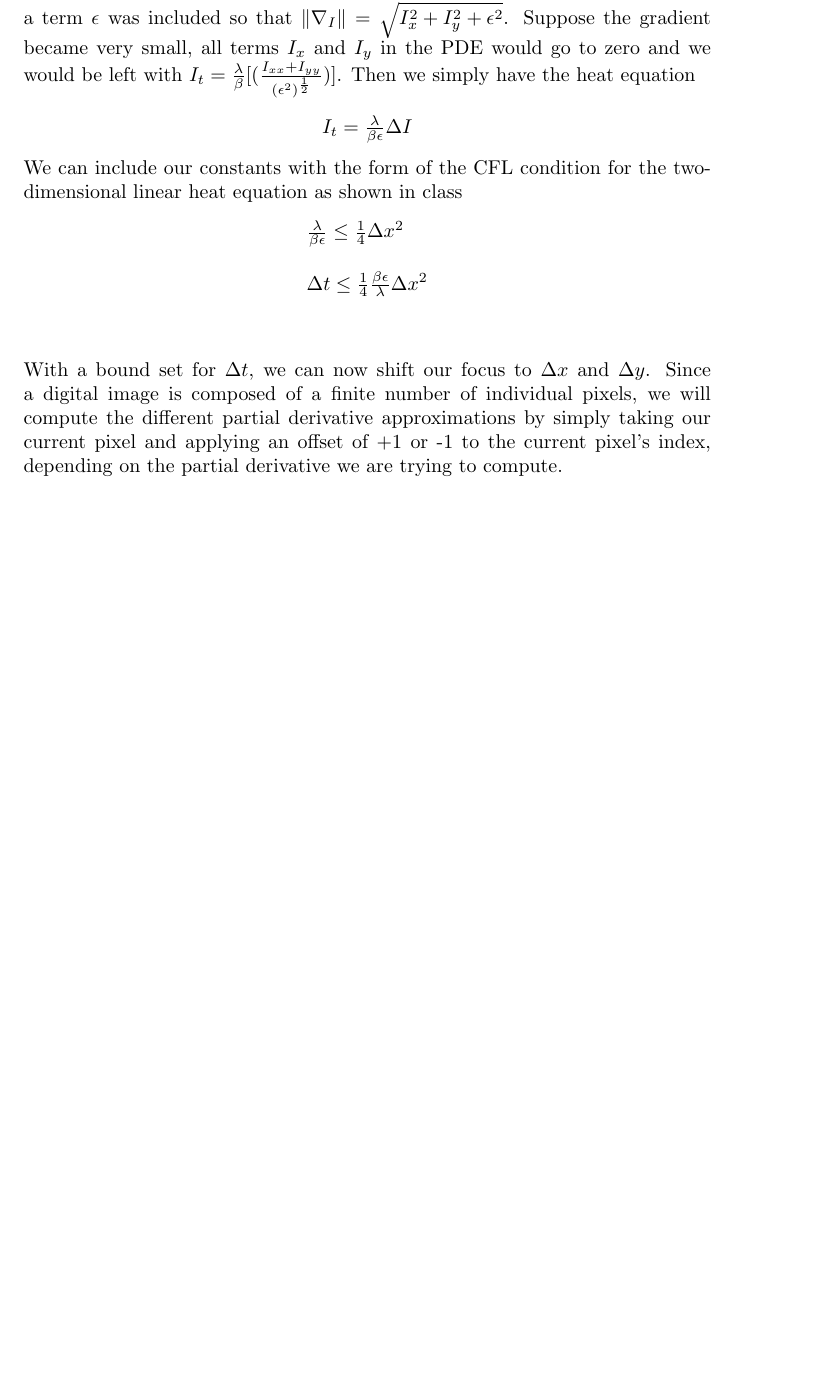
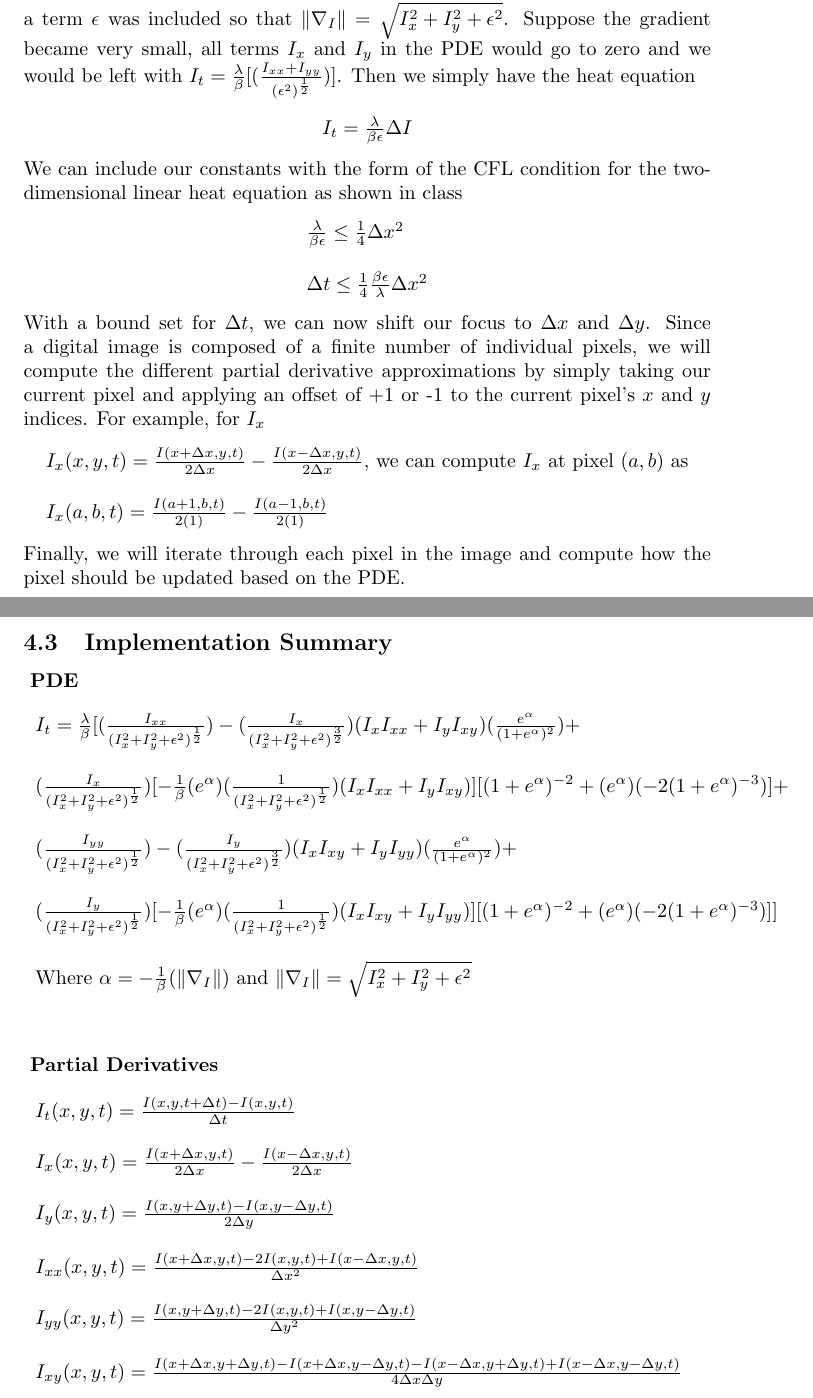
Before and after one commit to AlexDom513/ECE-6560-Final-Project, a LaTeX document (report/Report.tex): part of page 8 of 9 before the commit and two parts of pages 8 and 9 of 12 after it, the two joined at a grey line, cut so that both start at the same text, the shorter picture padded with empty space. Compiled offline with pdfLaTeX.

Commit message:
progress

```diff
--- a/report/Report.tex
+++ b/report/Report.tex
@@ -358,14 +374,62 @@
     \begin{tabular}{l}
       \vspace{12pt}
       $\frac{\lambda}{\beta \epsilon} \leq \frac{1}{4} \Delta x^2$\\
-      \vspace{12pt}
       $\Delta t \leq \frac{1}{4} \frac{\beta \epsilon}{\lambda} \Delta x^2$\\
     \end{tabular}
   \end{center}
-  \vspace{12pt}
 
   \noindent
   With a bound set for  $\Delta t$, we can now shift our focus to $\Delta x$ and $\Delta y$. Since
   a digital image is composed of a finite number of individual pixels, we will compute the different
   partial derivative approximations by simply taking our current pixel and applying an offset of
-  +1 or -1 to the current pixel's index, depending on the partial derivative we are trying to compute.
+  +1 or -1 to the current pixel's $x$ and $y$ indices. For example, for $I_{x}$
+  \begin{center}
+    \begin{tabular}{l}
+      $I_{x}(x,y,t) = \frac{I(x+\Delta x,y,t)}{2\Delta x} - \frac{I(x-\Delta x,y,t)}{2\Delta x}$, we can
+      \vspace{12pt}
+      compute $I_{x}$ at pixel $(a,b)$ as\\
+      $I_{x}(a,b,t) = \frac{I(a+1,b,t)}{2(1)} - \frac{I(a-1,b,t)}{2(1)}$
+    \end{tabular}
+  \end{center}
+
+  \noindent
+  Finally, we will iterate through each pixel in the image and compute how the pixel should
+  be updated based on the PDE.
+
+  \newpage
+  \subsection{Implementation Summary}
+  \noindent
+  \vspace{12pt}
+  \textbf{PDE}\\
+  \begin{tabular}{l}
+    \vspace{12pt}
+    $I_{t} = \frac{\lambda}{\beta}[ (\frac{I_{xx}}{(I_{x}^2 + I_{y}^2 + \epsilon^2)^\frac{1}{2}}) - (\frac{I_{x}}{(I_{x}^2 + I_{y}^2 + \epsilon^2)^\frac{3}{2}}) (I_{x}I_{xx} + I_{y}I_{xy}) (\frac{e^\alpha}{(1+e^{\alpha})^2}) +$\\
+    \vspace{12pt}
+    $(\frac{I_{x}}{(I_{x}^2 + I_{y}^2 + \epsilon^2)^\frac{1}{2}}) [-\frac{1}{\beta} (e^\alpha) (\frac{1}{(I_{x}^2 + I_{y}^2 + \epsilon^2)^\frac{1}{2}}) (I_{x}I_{xx}+I_{y}I_{xy})] [(1+e^{\alpha})^{-2} + (e^\alpha)(-2(1+e^{\alpha})^{-3})]+ $\\
+    \vspace{12pt}
+    $(\frac{I_{yy}}{(I_{x}^2 + I_{y}^2 + \epsilon^2)^\frac{1}{2}}) - (\frac{I_{y}}{(I_{x}^2 + I_{y}^2 + \epsilon^2)^\frac{3}{2}}) (I_{x}I_{xy} + I_{y}I_{yy}) (\frac{e^\alpha}{(1+e^{\alpha})^2}) +$\\
+    \vspace{12pt}
+    $(\frac{I_{y}}{(I_{x}^2 + I_{y}^2 + \epsilon^2)^\frac{1}{2}}) [-\frac{1}{\beta} (e^\alpha) (\frac{1}{(I_{x}^2 + I_{y}^2 + \epsilon^2)^\frac{1}{2}}) (I_{x}I_{xy}+I_{y}I_{yy})] [(1+e^{\alpha})^{-2} + (e^\alpha)(-2(1+e^{\alpha})^{-3})]]$\\
+    \vspace{12pt}
+    Where $\alpha = -\frac{1}{\beta}(\| \nabla_{I} \|)$ and $\| \nabla_{I} \| = \sqrt{I_{x}^2 + I_{y}^2 + \epsilon^2}$\\
+  \end{tabular}
+  \vspace{12pt}
+
+  \noindent
+  \vspace{12pt}
+  \textbf{Partial Derivatives}\\
+  \begin{tabular}{l}
+    \vspace{12pt}
+    $I_{t}(x,y,t) = \frac{I(x,y,t+\Delta t) - I(x,y,t)}{\Delta t}$\\
+    \vspace{12pt}
+    $I_{x}(x,y,t) = \frac{I(x+\Delta x,y,t)}{2\Delta x} - \frac{I(x-\Delta x,y,t)}{2\Delta x}$\\
+    \vspace{12pt}
+    $I_{y}(x,y,t) = \frac{I(x,y+\Delta y,t) - I(x,y-\Delta y,t)}{2\Delta y}$\\
+    \vspace{12pt}
+    $I_{xx}(x,y,t) = \frac{I(x+\Delta x,y,t) - 2I(x,y,t) + I(x-\Delta x,y,t)}{\Delta x^{2}}$\\
+    \vspace{12pt}
+    $I_{yy}(x,y,t) = \frac{I(x,y+\Delta y,t) - 2I(x,y,t) + I(x,y-\Delta y,t)}{\Delta y^{2}}$\\
+    \vspace{12pt}
+    $I_{xy}(x,y,t) = \frac{I(x+\Delta x,y+\Delta y,t) - I(x+\Delta x,y-\Delta y,t) - I(x-\Delta x,y+\Delta y,t) + I(x-\Delta x,y-\Delta y,t)}{4 \Delta x\Delta y} $ \\
+  \end{tabular}
+  \vspace{12pt}
```
Also changed, not shown: report/Report.pdf, report/Report.tex (85 more changed lines), 5 other files.
